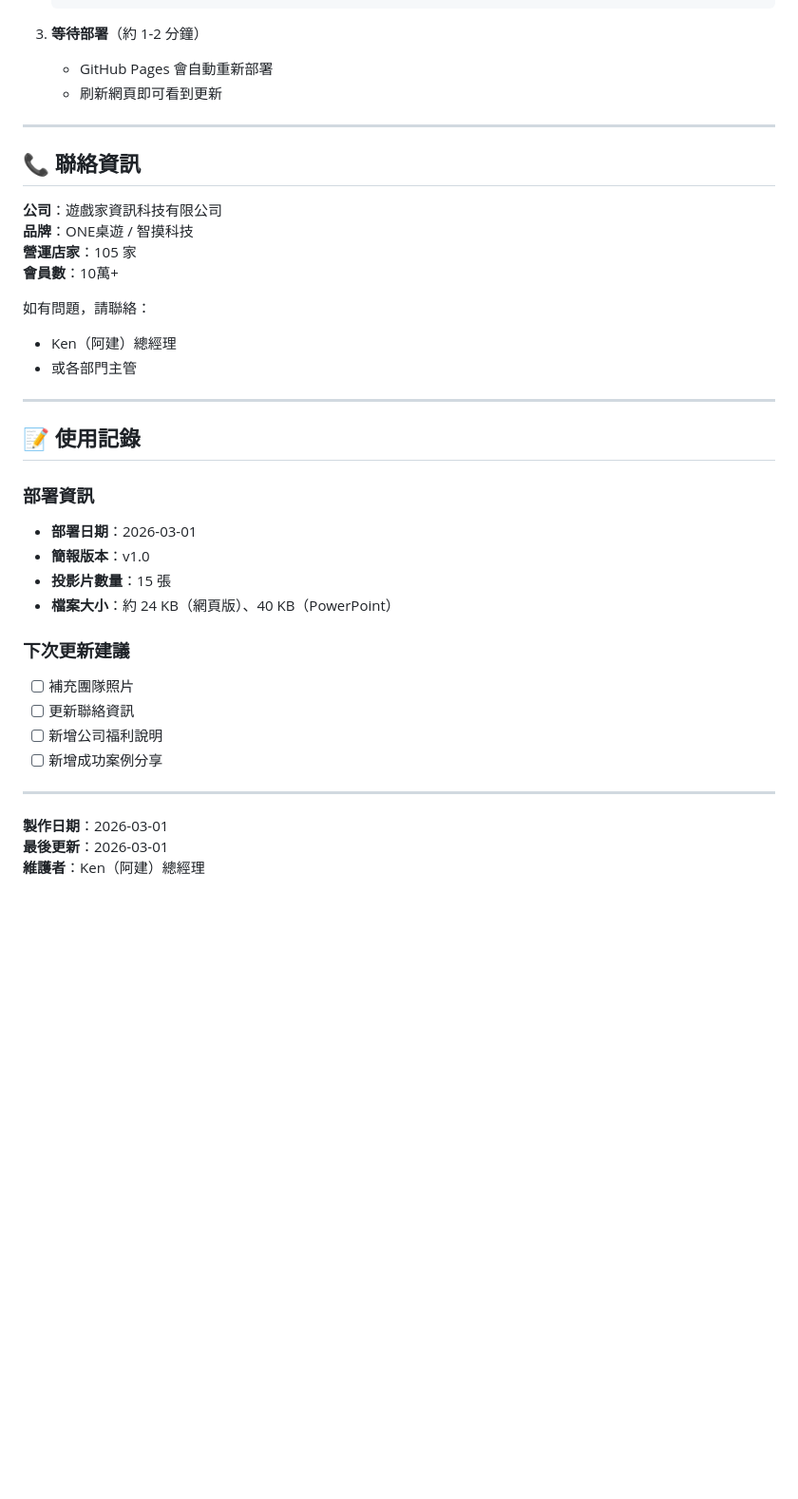
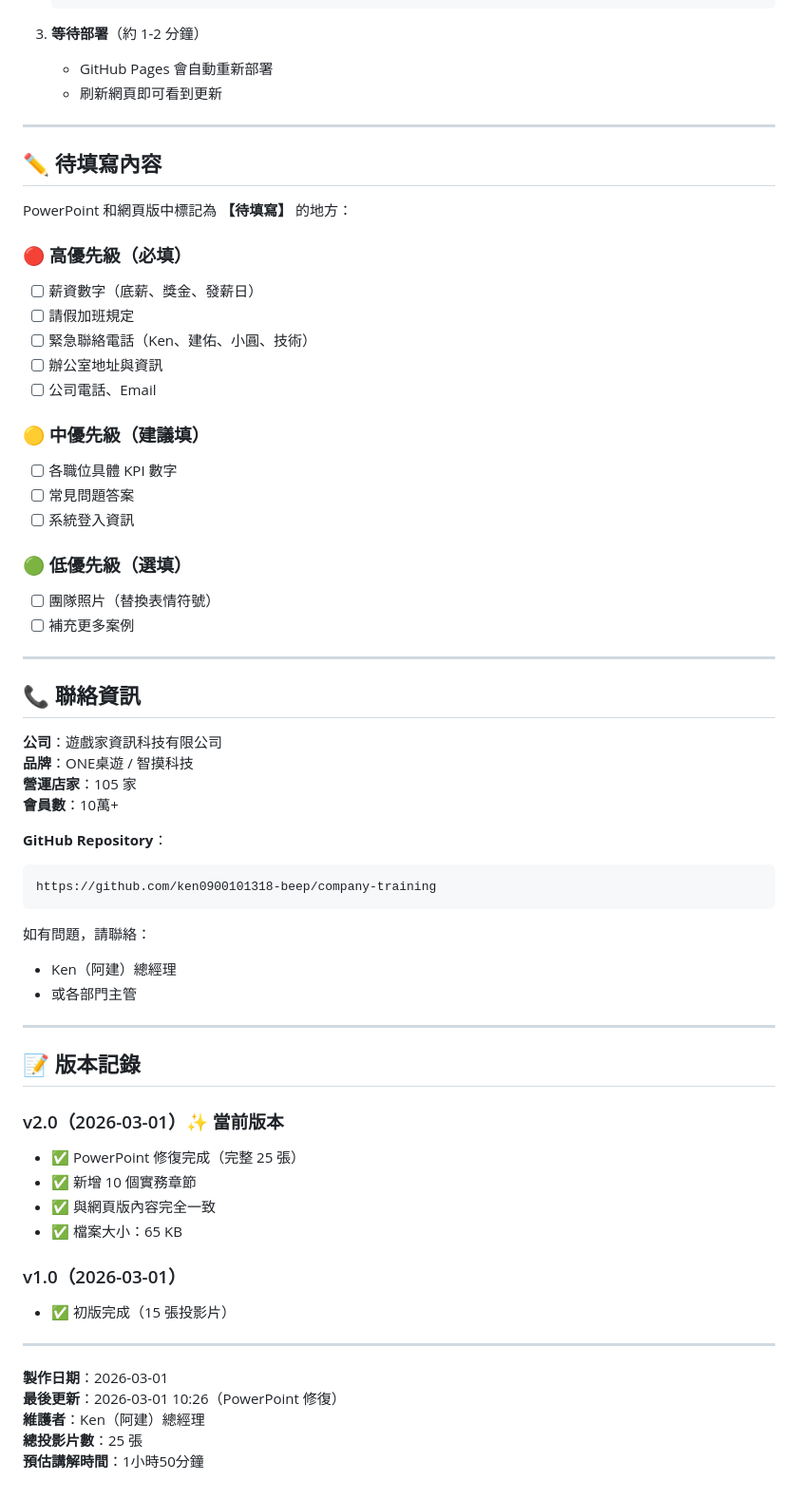
Before and after one commit to ken0900101318-beep/company-training, a Markdown page: 分享連結.md, the part around one of its changes. Shown at 95% size. GitHub-like rendering; blank space fills up the shorter version.

````diff
--- a/分享連結.md
+++ b/分享連結.md
@@ -111,6 +150,28 @@ https://ken0900101318-beep.github.io/company-training/
 
 ---
 
+## ✏️ 待填寫內容
+
+PowerPoint 和網頁版中標記為 **【待填寫】** 的地方：
+
+### 🔴 高優先級（必填）
+- [ ] 薪資數字（底薪、獎金、發薪日）
+- [ ] 請假加班規定
+- [ ] 緊急聯絡電話（Ken、建佑、小圓、技術）
+- [ ] 辦公室地址與資訊
+- [ ] 公司電話、Email
+
+### 🟡 中優先級（建議填）
+- [ ] 各職位具體 KPI 數字
+- [ ] 常見問題答案
+- [ ] 系統登入資訊
+
+### 🟢 低優先級（選填）
+- [ ] 團隊照片（替換表情符號）
+- [ ] 補充更多案例
+
+---
+
 ## 📞 聯絡資訊
 
 **公司**：遊戲家資訊科技有限公司
@@ -118,28 +179,32 @@ https://ken0900101318-beep.github.io/company-training/
 **營運店家**：105 家
 **會員數**：10萬+
 
+**GitHub Repository**：
+```
+https://github.com/ken0900101318-beep/company-training
+```
+
 如有問題，請聯絡：
 - Ken（阿建）總經理
 - 或各部門主管
 
 ---
 
-## 📝 使用記錄
+## 📝 版本記錄
 
-### 部署資訊
-- **部署日期**：2026-03-01
-- **簡報版本**：v1.0
-- **投影片數量**：15 張
-- **檔案大小**：約 24 KB（網頁版）、40 KB（PowerPoint）
+### v2.0（2026-03-01）✨ 當前版本
+- ✅ PowerPoint 修復完成（完整 25 張）
+- ✅ 新增 10 個實務章節
+- ✅ 與網頁版內容完全一致
+- ✅ 檔案大小：65 KB
 
-### 下次更新建議
-- [ ] 補充團隊照片
-- [ ] 更新聯絡資訊
-- [ ] 新增公司福利說明
-- [ ] 新增成功案例分享
+### v1.0（2026-03-01）
+- ✅ 初版完成（15 張投影片）
 
 ---
 
 **製作日期**：2026-03-01
-**最後更新**：2026-03-01
+**最後更新**：2026-03-01 10:26（PowerPoint 修復）
 **維護者**：Ken（阿建）總經理
+**總投影片數**：25 張
+**預估講解時間**：1小時50分鐘
````
Also changed, not shown: other parts of 分享連結.md (+70 -31 lines).
